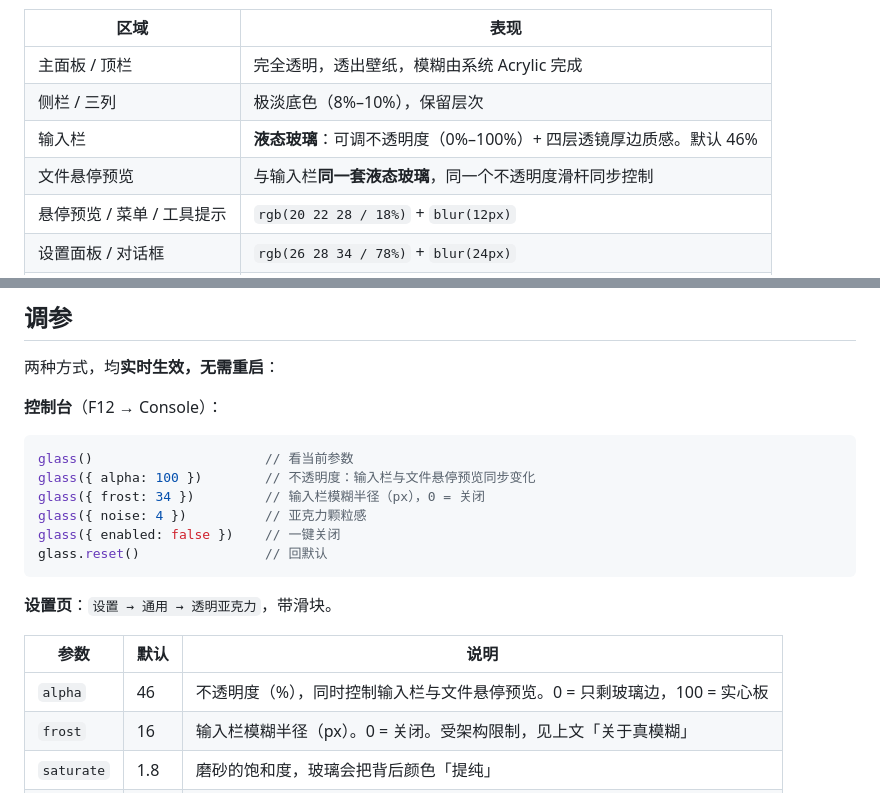
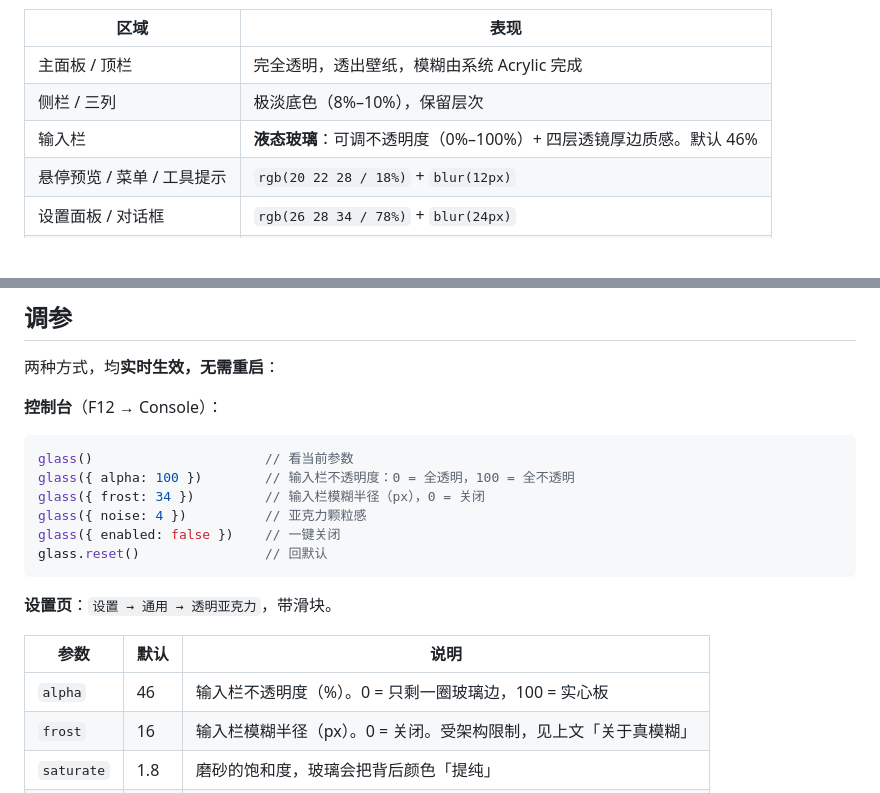
Before and after one commit to YSDLNGF/dsh-acrylic, a Markdown page: README.md, 2 parts joined by grey strips. GitHub-like rendering; blank space fills up the shorter version.

Commit message:
revert: 回退 1.2.0 预览卡改动（导致全部不透明）

````diff
--- a/README.md
+++ b/README.md
@@ -28,7 +28,6 @@
 | 主面板 / 顶栏 | 完全透明，透出壁纸，模糊由系统 Acrylic 完成 |
 | 侧栏 / 三列 | 极淡底色（8%–10%），保留层次 |
 | 输入栏 | **液态玻璃**：可调不透明度（0%–100%）+ 四层透镜厚边质感。默认 46% |
-| 文件悬停预览 | 与输入栏**同一套液态玻璃**，同一个不透明度滑杆同步控制 |
 | 悬停预览 / 菜单 / 工具提示 | `rgb(20 22 28 / 18%)` + `blur(12px)` |
 | 设置面板 / 对话框 | `rgb(26 28 34 / 78%)` + `blur(24px)` |
 | 代码块 | `rgb(20 22 28 / 55%)`，保证长段可读 |
@@ -228,7 +227,7 @@ powershell -ExecutionPolicy Bypass -File .\restore-asar.ps1
 
 ```js
 glass()                      // 看当前参数
-glass({ alpha: 100 })        // 不透明度：输入栏与文件悬停预览同步变化
+glass({ alpha: 100 })        // 输入栏不透明度：0 = 全透明，100 = 全不透明
 glass({ frost: 34 })         // 输入栏模糊半径（px），0 = 关闭
 glass({ noise: 4 })          // 亚克力颗粒感
 glass({ enabled: false })    // 一键关闭
@@ -239,7 +238,7 @@ glass.reset()                // 回默认
 
 | 参数 | 默认 | 说明 |
 | --- | --- | --- |
-| `alpha` | 46 | 不透明度（%），同时控制输入栏与文件悬停预览。0 = 只剩玻璃边，100 = 实心板 |
+| `alpha` | 46 | 输入栏不透明度（%）。0 = 只剩一圈玻璃边，100 = 实心板 |
 | `frost` | 16 | 输入栏模糊半径（px）。0 = 关闭。受架构限制，见上文「关于真模糊」 |
 | `saturate` | 1.8 | 磨砂的饱和度，玻璃会把背后颜色「提纯」 |
 | `noise` | 3.2 | 亚克力细微噪点，纯色平板没有"薄"感 |
````
